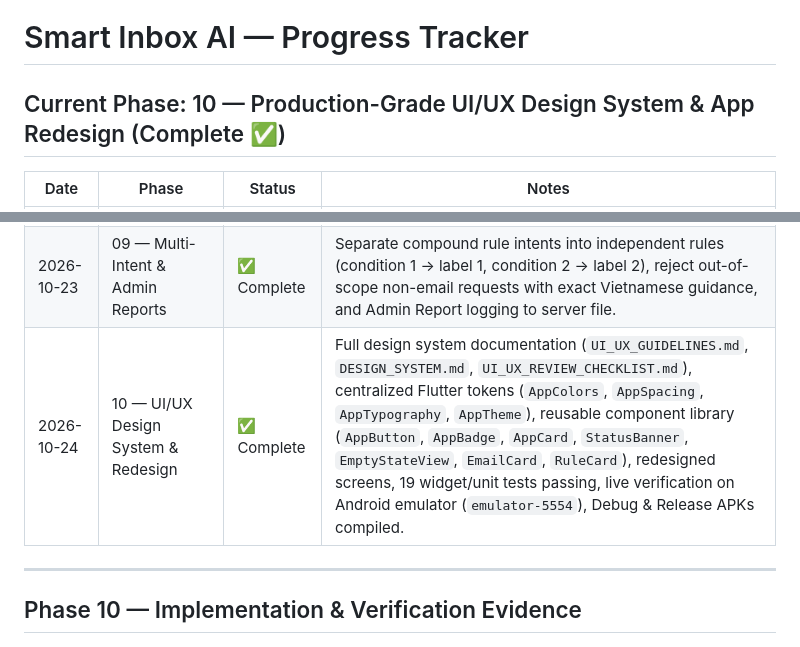
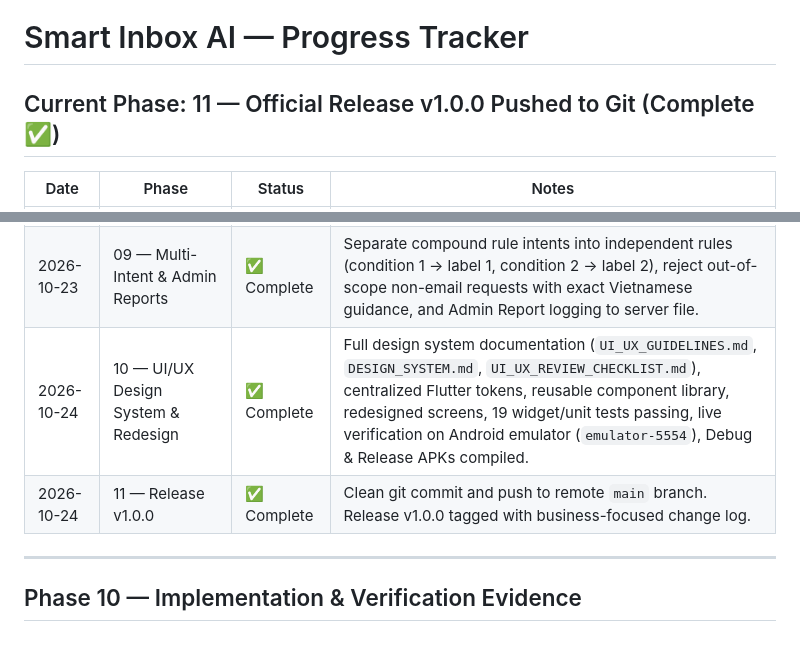
Before and after one commit to hungph-dev-ict/vina-buddy, a Markdown page: progress.md, 2 parts joined by grey strips. Rendered like a GitHub page.

Commit message:
docs: cập nhật tiến độ phát hành phiên bản release v1.0.0

```diff
--- a/progress.md
+++ b/progress.md
@@ -1,6 +1,6 @@
 # Smart Inbox AI — Progress Tracker
 
-## Current Phase: 10 — Production-Grade UI/UX Design System & App Redesign (Complete ✅)
+## Current Phase: 11 — Official Release v1.0.0 Pushed to Git (Complete ✅)
 
 | Date | Phase | Status | Notes |
 |------|-------|--------|-------|
@@ -12,7 +12,8 @@
 | 2026-10-23 | 05–07 — App & Android Packaging | ✅ Complete | Complete Flutter UI implemented (Onboarding, Inbox feed, Rule Builder, Preview/Apply approval sheet, Rule management), all 39 tests passing, Debug & Release APKs compiled and verified. |
 | 2026-10-23 | 08 — Localization (EN & VI) | ✅ Complete | Bi-lingual support (English & Vietnamese) with flutter_localizations, Riverpod localeProvider, UI Language Selector, full ARB dictionaries, and localized widget & unit tests. |
 | 2026-10-23 | 09 — Multi-Intent & Admin Reports | ✅ Complete | Separate compound rule intents into independent rules (condition 1 -> label 1, condition 2 -> label 2), reject out-of-scope non-email requests with exact Vietnamese guidance, and Admin Report logging to server file. |
-| 2026-10-24 | 10 — UI/UX Design System & Redesign | ✅ Complete | Full design system documentation (`UI_UX_GUIDELINES.md`, `DESIGN_SYSTEM.md`, `UI_UX_REVIEW_CHECKLIST.md`), centralized Flutter tokens (`AppColors`, `AppSpacing`, `AppTypography`, `AppTheme`), reusable component library (`AppButton`, `AppBadge`, `AppCard`, `StatusBanner`, `EmptyStateView`, `EmailCard`, `RuleCard`), redesigned screens, 19 widget/unit tests passing, live verification on Android emulator (`emulator-5554`), Debug & Release APKs compiled. |
+| 2026-10-24 | 10 — UI/UX Design System & Redesign | ✅ Complete | Full design system documentation (`UI_UX_GUIDELINES.md`, `DESIGN_SYSTEM.md`, `UI_UX_REVIEW_CHECKLIST.md`), centralized Flutter tokens, reusable component library, redesigned screens, 19 widget/unit tests passing, live verification on Android emulator (`emulator-5554`), Debug & Release APKs compiled. |
+| 2026-10-24 | 11 — Release v1.0.0 | ✅ Complete | Clean git commit and push to remote `main` branch. Release v1.0.0 tagged with business-focused change log. |
 
 ---
 
```
